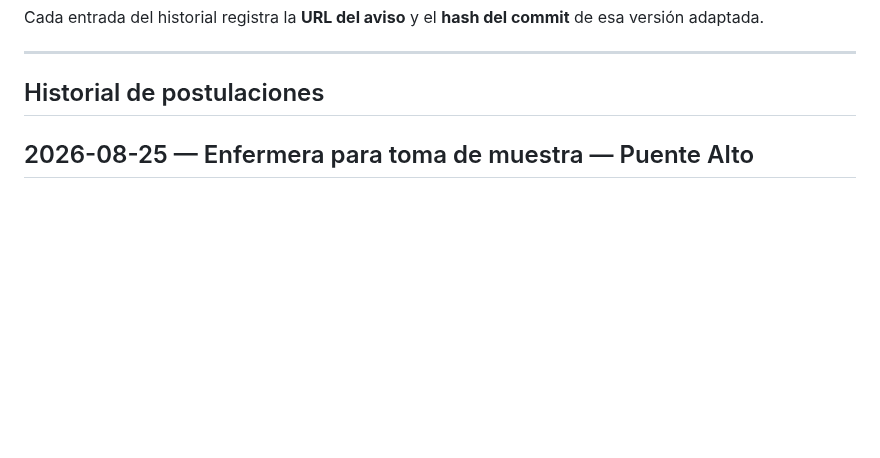
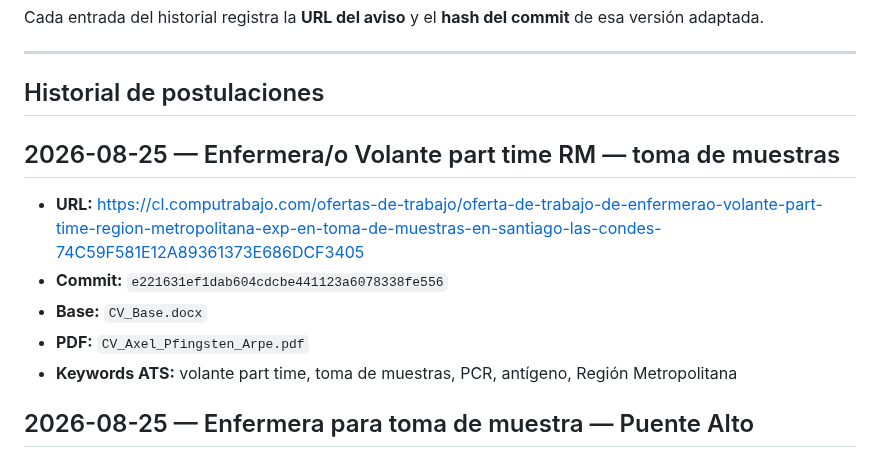
Before and after one commit to guillermoprojaslema/Agarra-la-Pallapp, a Markdown page: README.md, the part around the change. GitHub-like rendering; blank space fills up the shorter version.

Commit message:
Registra en README la adaptación OF-20260825-10.
Co-authored-by: Cursor <cursoragent@cursor.com>

```diff
--- a/README.md
+++ b/README.md
@@ -18,6 +18,14 @@ Cada entrada del historial registra la **URL del aviso** y el **hash del commit*
 ---
 
 ## Historial de postulaciones
+
+## 2026-08-25 — Enfermera/o Volante part time RM — toma de muestras
+
+- **URL:** https://cl.computrabajo.com/ofertas-de-trabajo/oferta-de-trabajo-de-enfermerao-volante-part-time-region-metropolitana-exp-en-toma-de-muestras-en-santiago-las-condes-74C59F581E12A89361373E686DCF3405
+- **Commit:** `e221631ef1dab604cdcbe441123a6078338fe556`
+- **Base:** `CV_Base.docx`
+- **PDF:** `CV_Axel_Pfingsten_Arpe.pdf`
+- **Keywords ATS:** volante part time, toma de muestras, PCR, antígeno, Región Metropolitana
 
 ## 2026-08-25 — Enfermera para toma de muestra — Puente Alto
 
```
Also changed, not shown: ofertas/pendientes.md (+2 -1 lines).
